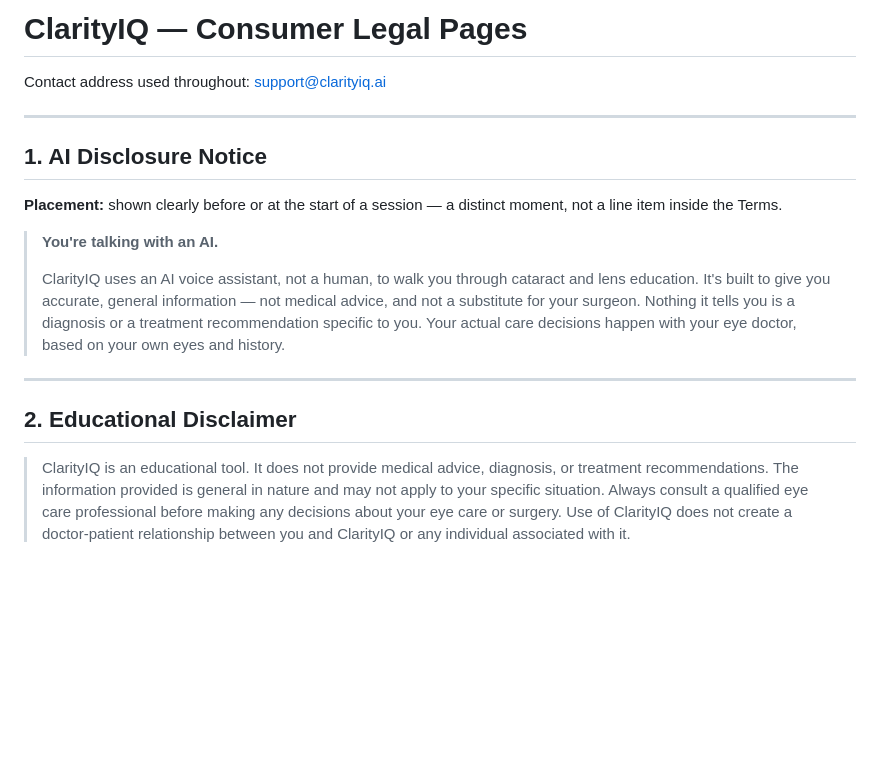
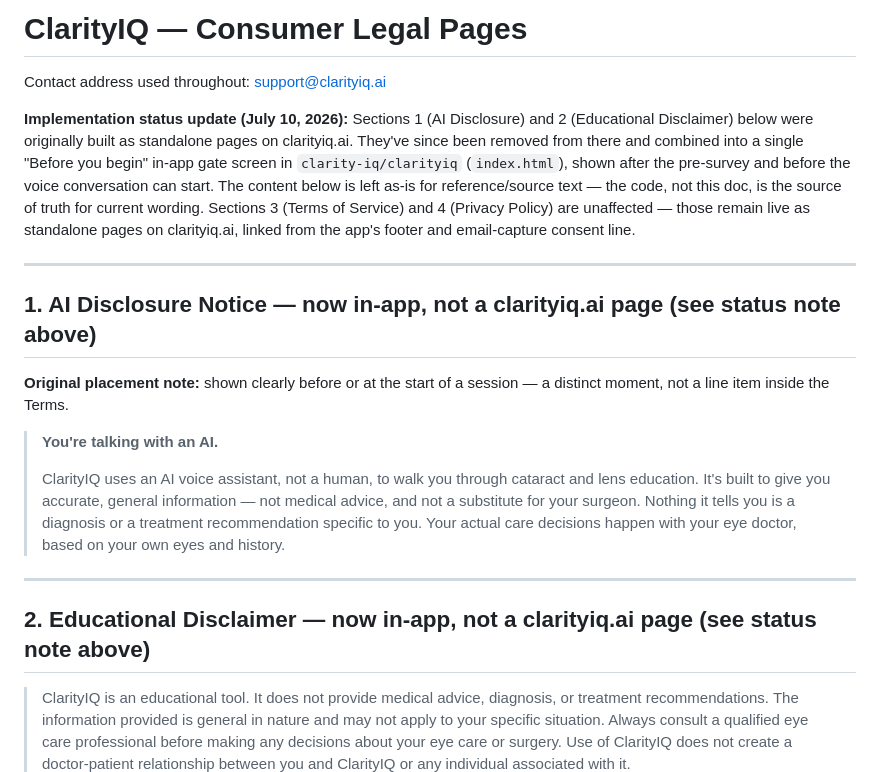
Before and after one commit to clarity-iq/clarityiq, a Markdown page: clarityiq_legal_pages.md, the part around the change. Rendered like a GitHub page; blank space fills up the shorter version.

Commit message:
Update legal pages doc to reflect actual AI disclosure/disclaimer location
Sections 1-2 moved in-app (Before you begin gate) and were removed
from clarityiq.ai as standalone pages. Doc now notes this rather than
describing a layout that no longer exists; code is the source of
truth for current wording, this doc stays as reference/source text.

```diff
--- a/clarityiq_legal_pages.md
+++ b/clarityiq_legal_pages.md
@@ -2,11 +2,13 @@
 
 Contact address used throughout: support@clarityiq.ai
 
+**Implementation status update (July 10, 2026):** Sections 1 (AI Disclosure) and 2 (Educational Disclaimer) below were originally built as standalone pages on clarityiq.ai. They've since been removed from there and combined into a single "Before you begin" in-app gate screen in `clarity-iq/clarityiq` (`index.html`), shown after the pre-survey and before the voice conversation can start. The content below is left as-is for reference/source text — the code, not this doc, is the source of truth for current wording. Sections 3 (Terms of Service) and 4 (Privacy Policy) are unaffected — those remain live as standalone pages on clarityiq.ai, linked from the app's footer and email-capture consent line.
+
 ---
 
-## 1. AI Disclosure Notice
+## 1. AI Disclosure Notice — now in-app, not a clarityiq.ai page (see status note above)
 
-**Placement:** shown clearly before or at the start of a session — a distinct moment, not a line item inside the Terms.
+**Original placement note:** shown clearly before or at the start of a session — a distinct moment, not a line item inside the Terms.
 
 > **You're talking with an AI.**
 >
@@ -14,7 +16,7 @@ Contact address used throughout: support@clarityiq.ai
 
 ---
 
-## 2. Educational Disclaimer
+## 2. Educational Disclaimer — now in-app, not a clarityiq.ai page (see status note above)
 
 > ClarityIQ is an educational tool. It does not provide medical advice, diagnosis, or treatment recommendations. The information provided is general in nature and may not apply to your specific situation. Always consult a qualified eye care professional before making any decisions about your eye care or surgery. Use of ClarityIQ does not create a doctor-patient relationship between you and ClarityIQ or any individual associated with it.
 
```
